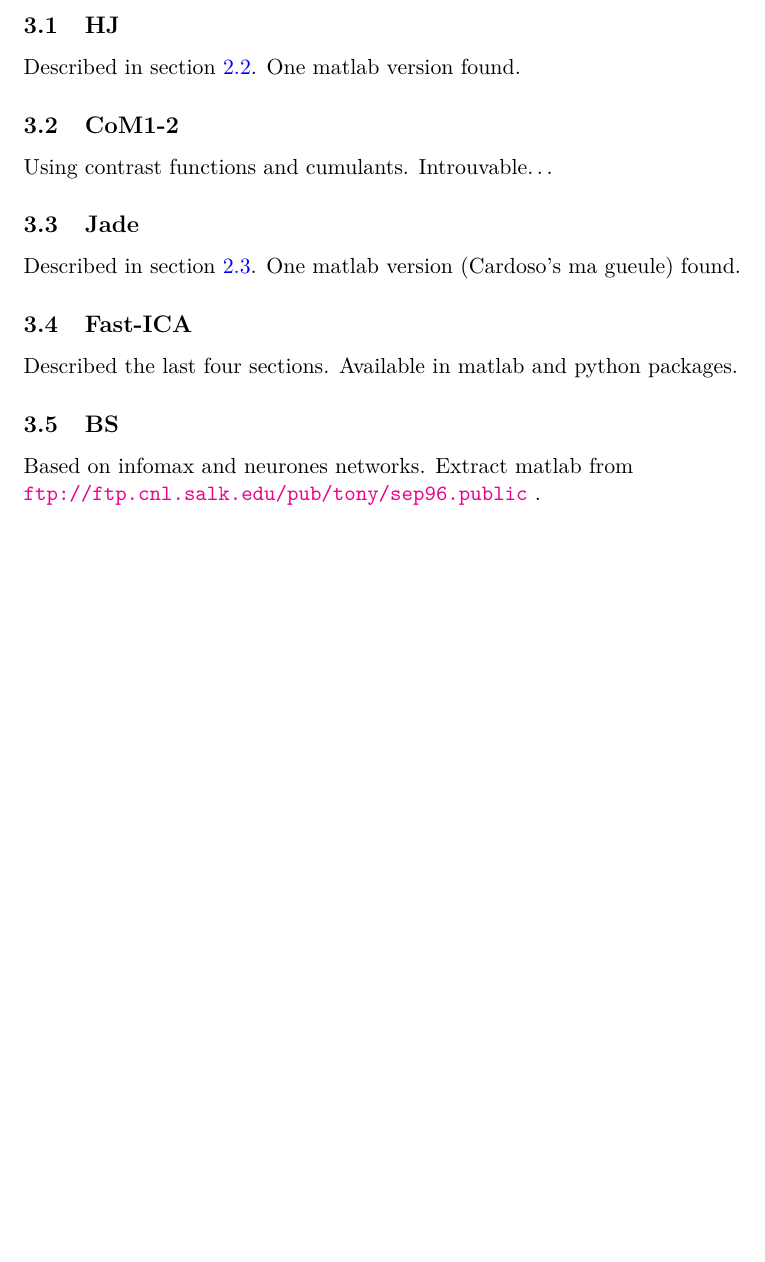
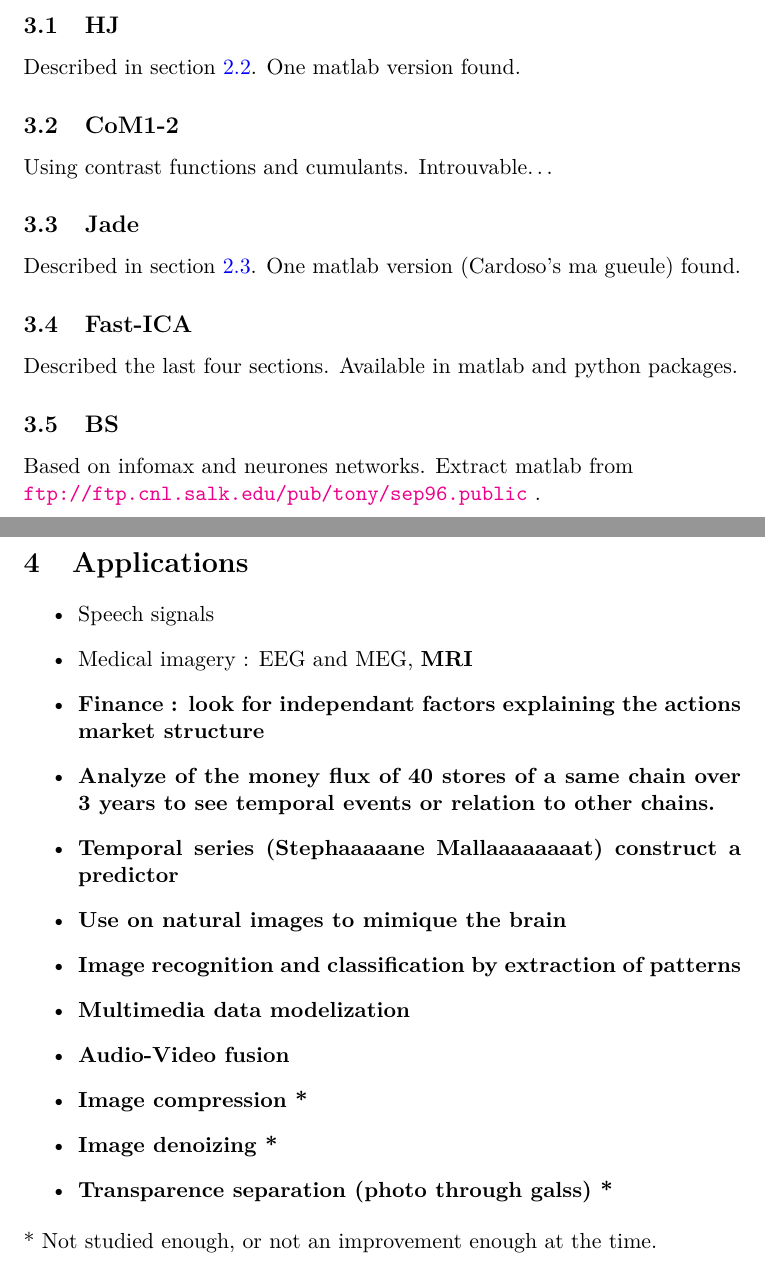
Before and after one commit to Vinzza/PGM_project, a LaTeX document (Références/Leborgne-Résumé.tex): part of page 5 of 5 before the commit and two parts of pages 5 and 6 of 6 after it, the two joined at a grey line, cut so that both start at the same text, the shorter picture padded with empty space. Compiled offline with pdfLaTeX.

Commit message:
J'avais oublié les applications

```diff
--- a/Références/Leborgne-Résumé.tex
+++ b/Références/Leborgne-Résumé.tex
@@ -192,4 +192,20 @@ Described in section \ref{TA}. One matlab version (Cardoso's ma gueule) found.
 Described the last four sections. Available in matlab and python packages.
 \subsection{BS}
 Based on infomax and neurones networks. Extract matlab from \\\url{ftp://ftp.cnl.salk.edu/pub/tony/sep96.public} .
+\section{Applications}
+	\begin{itemize}
+		\item Speech signals
+		\item Medical imagery : EEG and MEG, \bf{MRI}
+		\item Finance : look for independant factors explaining the actions market structure
+		\item Analyze of the money flux of 40 stores of a same chain over 3 years to see temporal events or relation to other chains.
+		\item Temporal series (Stephaaaaane Mallaaaaaaaat) construct a predictor
+		\item Use on natural images to mimique the brain
+		\item Image recognition and classification by extraction of patterns
+		\item Multimedia data modelization
+		\item Audio-Video fusion
+		\item Image compression *
+		\item Image denoizing *
+		\item Transparence separation (photo through galss) *
+	\end{itemize}
+* Not studied enough, or not an improvement enough at the time.
 \end{document}
```
Also changed, not shown: Références/Leborgne-Résumé.pdf (added).
